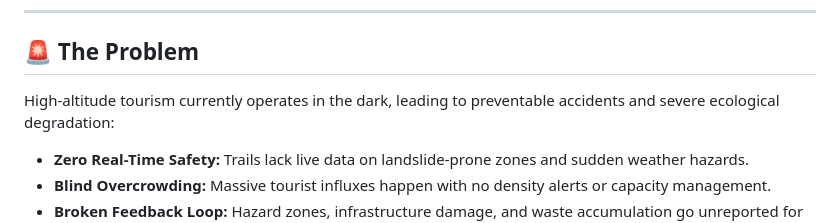
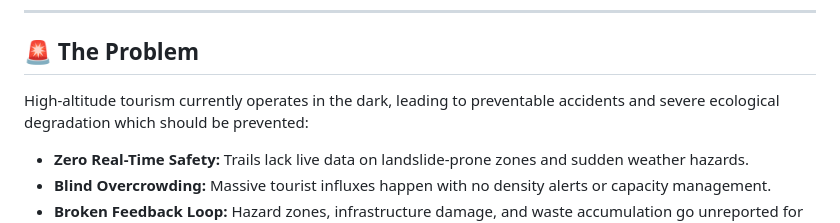
Before and after one commit to RomanGod06/ecotrail, a Markdown page: README.md, the part around one of its changes. GitHub-like rendering.

```diff
--- a/README.md
+++ b/README.md
@@ -10,7 +10,7 @@ EcoTrail is a Progressive Web App (PWA) designed to protect both tourists and th
 ---
 
 ## 🚨 The Problem
-High-altitude tourism currently operates in the dark, leading to preventable accidents and severe ecological degradation:
+High-altitude tourism currently operates in the dark, leading to preventable accidents and severe ecological degradation which should be prevented:
 * **Zero Real-Time Safety:** Trails lack live data on landslide-prone zones and sudden weather hazards.
 * **Blind Overcrowding:** Massive tourist influxes happen with no density alerts or capacity management.
 * **Broken Feedback Loop:** Hazard zones, infrastructure damage, and waste accumulation go unreported for weeks.
```
Also changed, not shown: other parts of README.md (+1 -0 lines).
